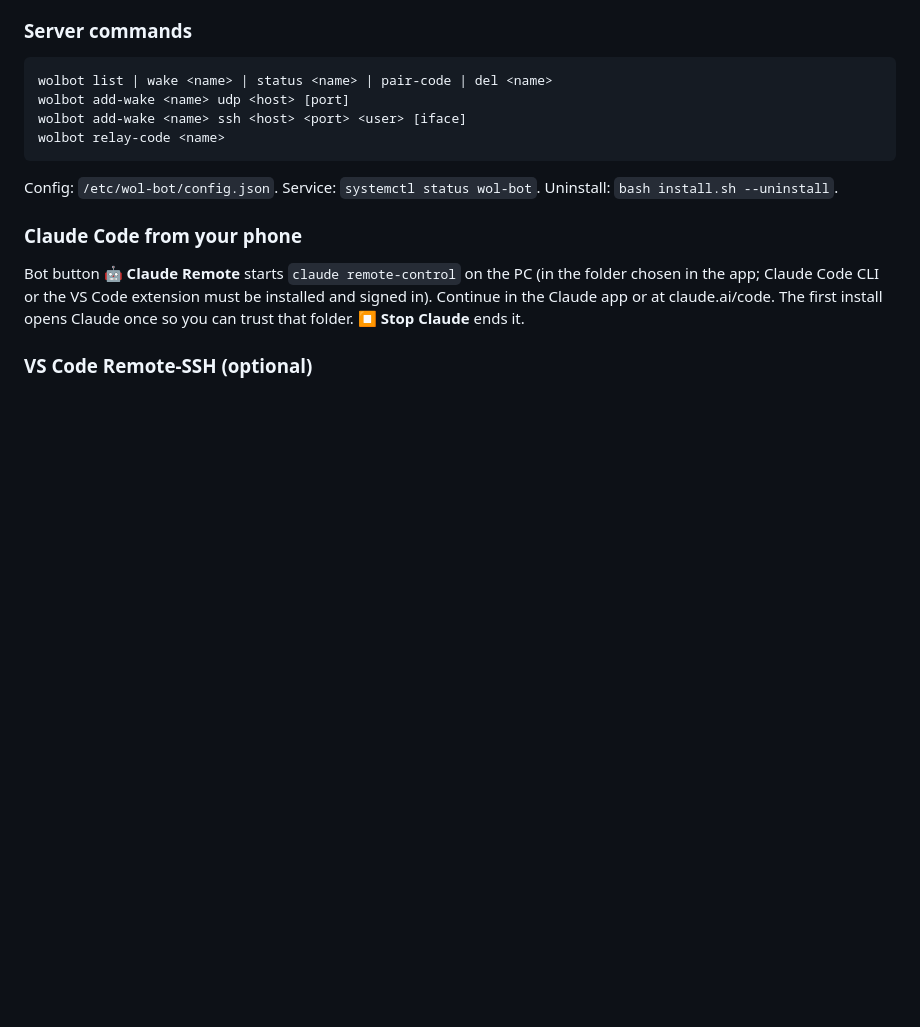
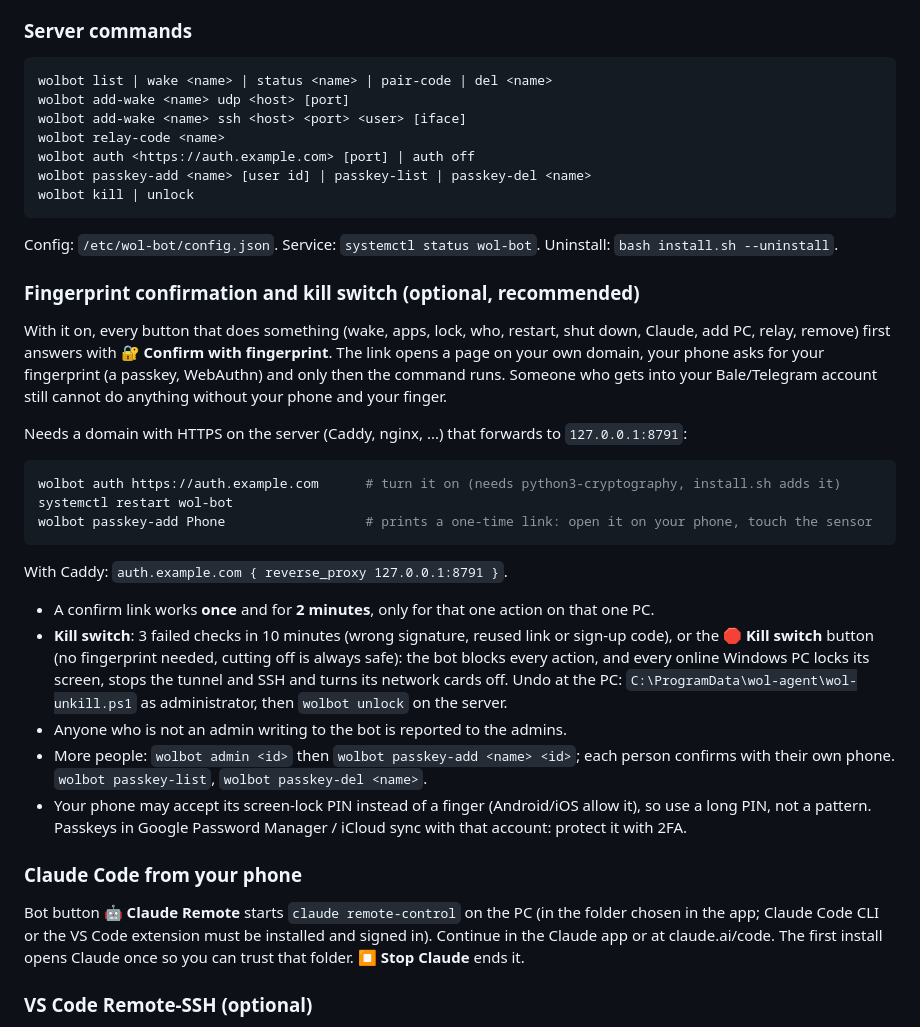
Before and after one commit to Plus98ir/Wake-on-LAN-Bot, a Markdown page: README.md, the part around one of its changes. GitHub-like rendering; blank space fills up the shorter version.

````diff
--- a/README.md
+++ b/README.md
@@ -63,8 +64,28 @@ wolbot list | wake <name> | status <name> | pair-code | del <name>
 wolbot add-wake <name> udp <host> [port]
 wolbot add-wake <name> ssh <host> <port> <user> [iface]
 wolbot relay-code <name>
+wolbot auth <https://auth.example.com> [port] | auth off
+wolbot passkey-add <name> [user id] | passkey-list | passkey-del <name>
+wolbot kill | unlock
 ```
 Config: `/etc/wol-bot/config.json`. Service: `systemctl status wol-bot`. Uninstall: `bash install.sh --uninstall`.
+
+### Fingerprint confirmation and kill switch (optional, recommended)
+With it on, every button that does something (wake, apps, lock, who, restart, shut down, Claude, add PC, relay, remove) first answers with **🔐 Confirm with fingerprint**. The link opens a page on your own domain, your phone asks for your fingerprint (a passkey, WebAuthn) and only then the command runs. Someone who gets into your Bale/Telegram account still cannot do anything without your phone and your finger.
+
+Needs a domain with HTTPS on the server (Caddy, nginx, ...) that forwards to `127.0.0.1:8791`:
+```bash
+wolbot auth https://auth.example.com      # turn it on (needs python3-cryptography, install.sh adds it)
+systemctl restart wol-bot
+wolbot passkey-add Phone                  # prints a one-time link: open it on your phone, touch the sensor
+```
+With Caddy: `auth.example.com { reverse_proxy 127.0.0.1:8791 }`.
+
+- A confirm link works **once** and for **2 minutes**, only for that one action on that one PC.
+- **Kill switch**: 3 failed checks in 10 minutes (wrong signature, reused link or sign-up code), or the **🛑 Kill switch** button (no fingerprint needed, cutting off is always safe): the bot blocks every action, and every online Windows PC locks its screen, stops the tunnel and SSH and turns its network cards off. Undo at the PC: `C:\ProgramData\wol-agent\wol-unkill.ps1` as administrator, then `wolbot unlock` on the server.
+- Anyone who is not an admin writing to the bot is reported to the admins.
+- More people: `wolbot admin <id>` then `wolbot passkey-add <name> <id>`; each person confirms with their own phone. `wolbot passkey-list`, `wolbot passkey-del <name>`.
+- Your phone may accept its screen-lock PIN instead of a finger (Android/iOS allow it), so use a long PIN, not a pattern. Passkeys in Google Password Manager / iCloud sync with that account: protect it with 2FA.
 
 ### Claude Code from your phone
 Bot button **🤖 Claude Remote** starts `claude remote-control` on the PC (in the folder chosen in the app; Claude Code CLI or the VS Code extension must be installed and signed in). Continue in the Claude app or at claude.ai/code. The first install opens Claude once so you can trust that folder. **⏹ Stop Claude** ends it.
````
Also changed, not shown: other parts of README.md (+24 -4 lines), Wake-on-LAN-Bot.png (added), 4 other files.
